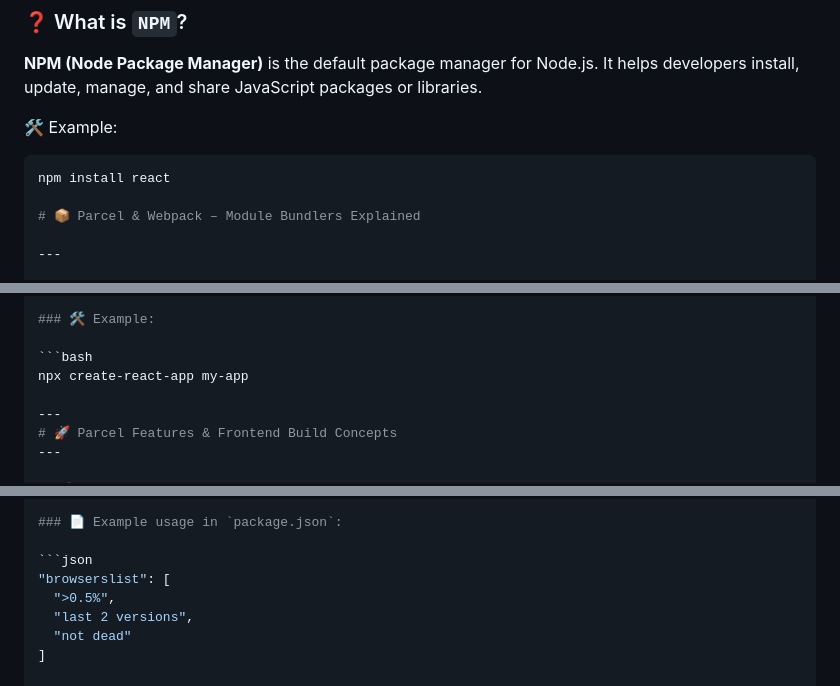
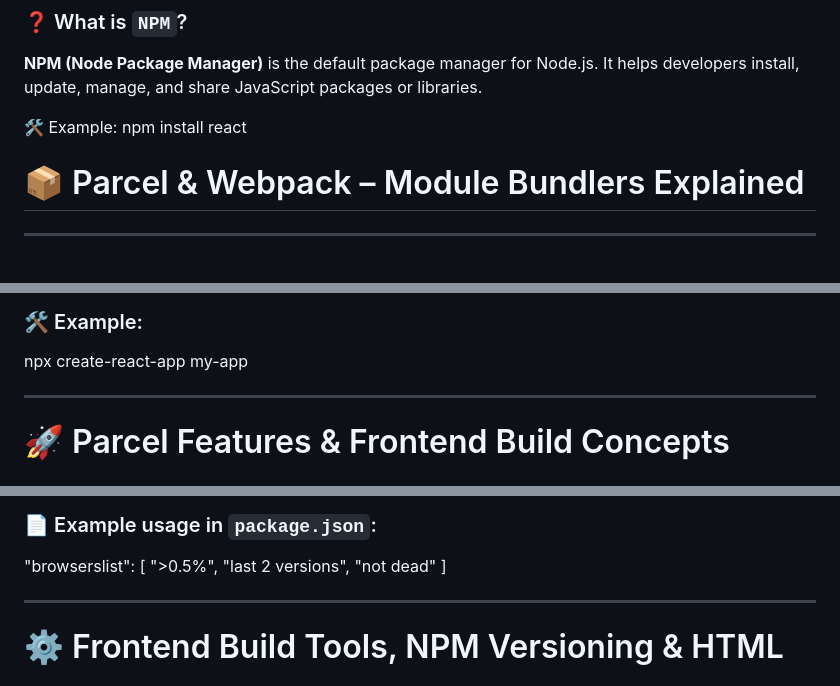
Before and after one commit to Meeet-Dev/Behind_the_scene_of_React, a Markdown page: README.md, 3 parts joined by grey strips. GitHub-like rendering; blank space fills up the shorter version.

````diff
--- a/README.md
+++ b/README.md
@@ -9,7 +9,6 @@ This repository contains detailed answers to common questions related to modern
 **NPM (Node Package Manager)** is the default package manager for Node.js. It helps developers install, update, manage, and share JavaScript packages or libraries.
 
 🛠️ Example:
-```bash
 npm install react
 
 # 📦 Parcel & Webpack – Module Bundlers Explained
@@ -61,7 +60,6 @@ Yes, you can delete it. Parcel will recreate it when needed.
 
 ### 🛠️ Example:
 
-```bash
 npx create-react-app my-app
 
 ---
@@ -201,7 +199,7 @@ The `dist/` folder (short for **distribution**) contains the **final, production
 
 ### 📄 Example usage in `package.json`:
 
-```json
+
 "browserslist": [
   ">0.5%",
   "last 2 versions",
````
